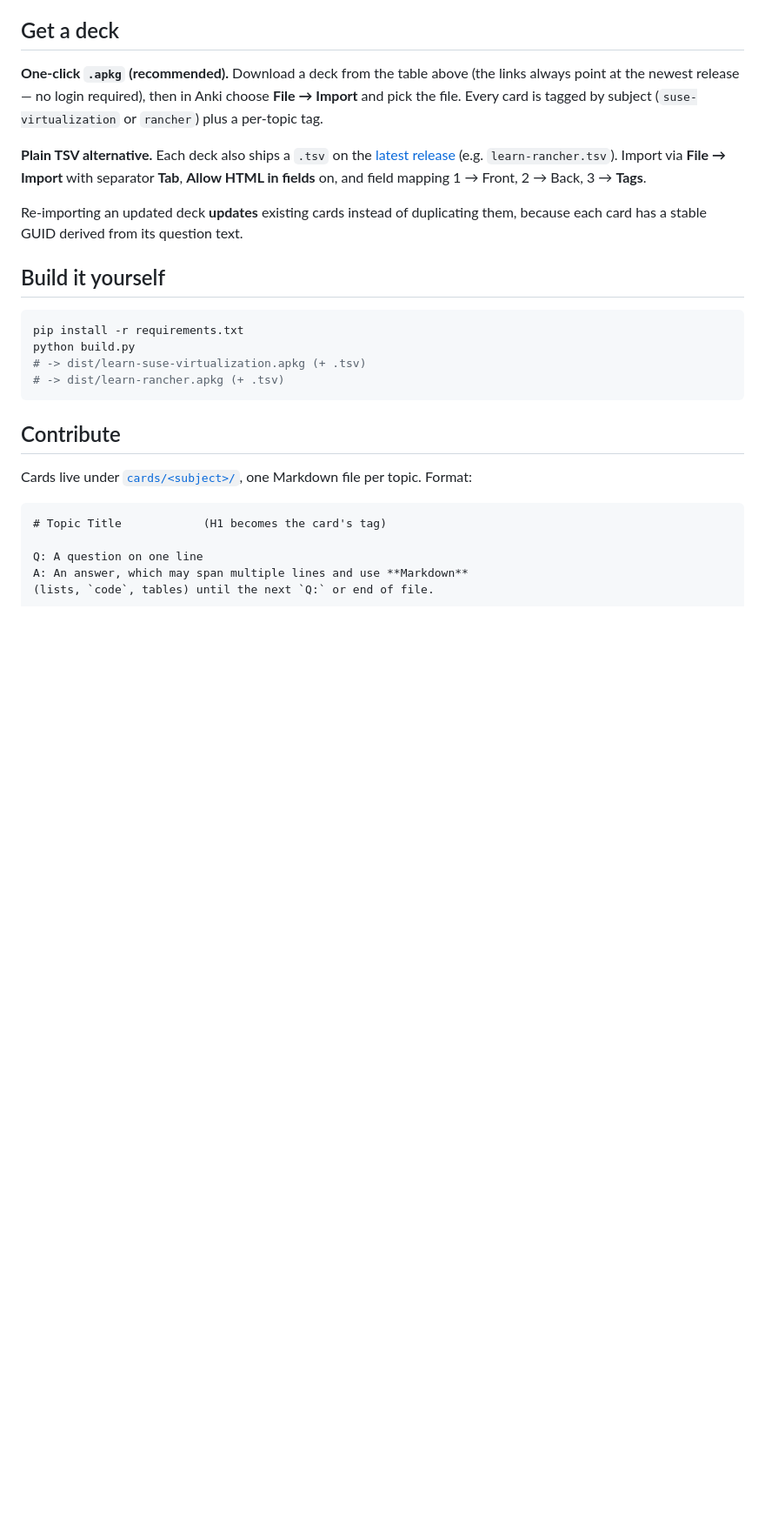
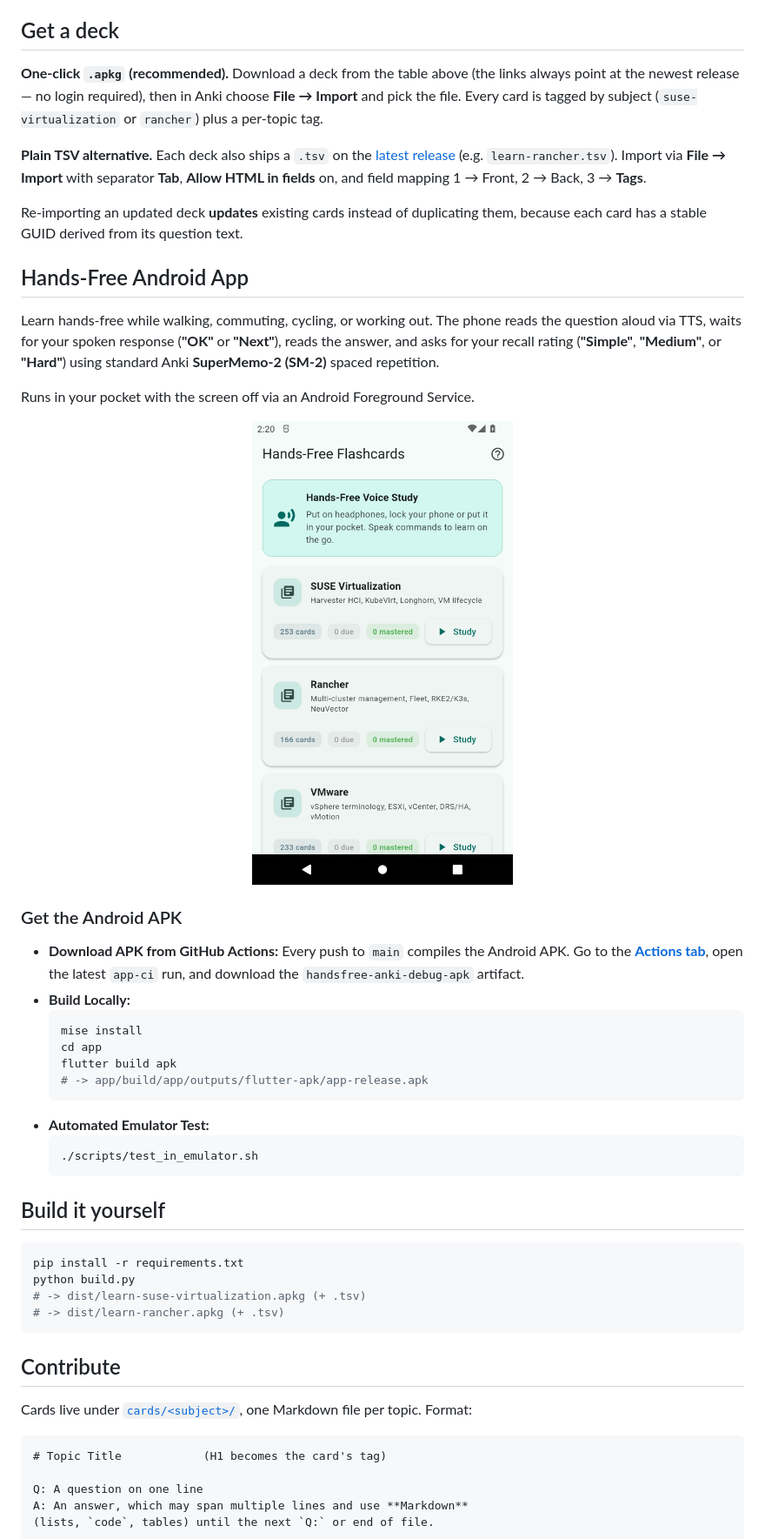
Before and after one commit to guettli/learn-suse-virtualization, a Markdown page: README.md, the part around the change printed below. Shown: that part at 87% size. Rendered like a GitHub page; pictures changed too: app/emulator_screenshot.png (added); blank space fills up the shorter version.

Commit message:
docs: document hands-free Android app and APK downloads in README # Committing as: info@thomas-guettler.de

````diff
--- a/README.md
+++ b/README.md
@@ -32,6 +33,31 @@ in fields** on, and field mapping 1 → Front, 2 → Back, 3 → **Tags**.
 
 Re-importing an updated deck **updates** existing cards instead of duplicating them, because
 each card has a stable GUID derived from its question text.
+
+## Hands-Free Android App
+
+Learn hands-free while walking, commuting, cycling, or working out. The phone reads the question aloud via TTS, waits for your spoken response (**"OK"** or **"Next"**), reads the answer, and asks for your recall rating (**"Simple"**, **"Medium"**, or **"Hard"**) using standard Anki **SuperMemo-2 (SM-2)** spaced repetition.
+
+Runs in your pocket with the screen off via an Android Foreground Service.
+
+<p align="center">
+  <img src="app/emulator_screenshot.png" alt="Hands-Free Android App" width="300" />
+</p>
+
+### Get the Android APK
+
+- **Download APK from GitHub Actions:** Every push to `main` compiles the Android APK. Go to the **[Actions tab](../../actions)**, open the latest `app-ci` run, and download the `handsfree-anki-debug-apk` artifact.
+- **Build Locally:**
+  ```bash
+  mise install
+  cd app
+  flutter build apk
+  # -> app/build/app/outputs/flutter-apk/app-release.apk
+  ```
+- **Automated Emulator Test:**
+  ```bash
+  ./scripts/test_in_emulator.sh
+  ```
 
 ## Build it yourself
 
````
Also changed, not shown: other parts of README.md (+1 -0 lines), 1 other file.
